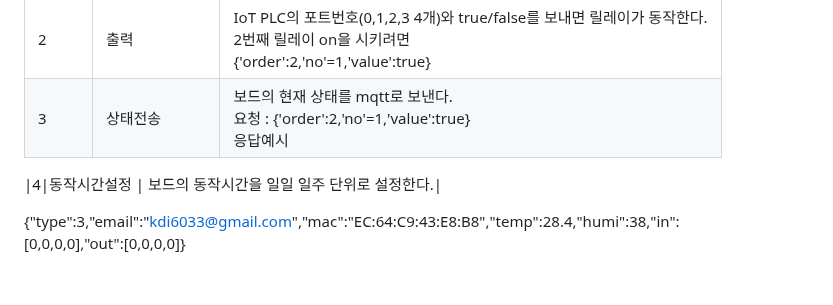
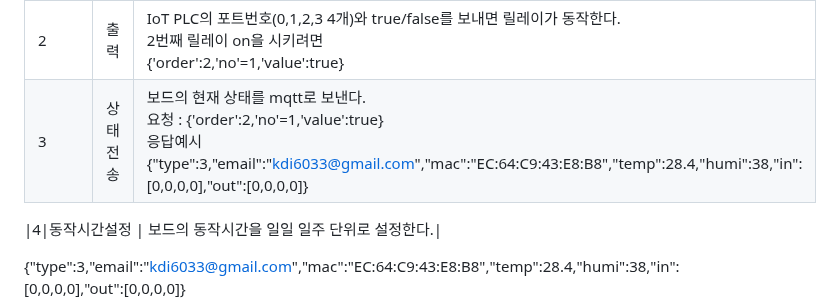
Before and after one commit to kdi6033/i2r-03, a Markdown page: README.md, the part around the change. GitHub-like rendering; blank space fills up the shorter version.

```diff
--- a/README.md
+++ b/README.md
@@ -27,7 +27,7 @@ WiFi Bluetooth PLC (4채널 릴레이, 온습도센서, ESP32) KC인증
 |0|펌웨어 다운로드|인터넷에서 통신으로 펌웨어를 보드로 내려 받는다<br> {'order':0,'fileName'='i2r-03.ino.bin'}|
 |1|정보입력|와이파이 및 통신에 필요한 정보를 보내 보드에 기록한다.<br> {'ssid':'***','password'='***', 'email':'***', 'mqttBroker':'ai.doowon.ac.kr'}|
 |2|출력| IoT PLC의 포트번호(0,1,2,3 4개)와 true/false를 보내면 릴레이가 동작한다. <br> 2번째 릴레이 on을 시키려면 <br> {'order':2,'no'=1,'value':true} |
-|3|상태전송|보드의 현재 상태를 mqtt로 보낸다.<br>요청 : {'order':2,'no'=1,'value':true} <br> 응답예시|
+|3|상태전송|보드의 현재 상태를 mqtt로 보낸다.<br>요청 : {'order':2,'no'=1,'value':true} <br> 응답예시 {"type":3,"email":"kdi6033@gmail.com","mac":"EC:64:C9:43:E8:B8","temp":28.4,"humi":38,"in":[0,0,0,0],"out":[0,0,0,0]}|
 
 |4|동작시간설정 | 보드의 동작시간을 일일 일주 단위로 설정한다.|
 
```
